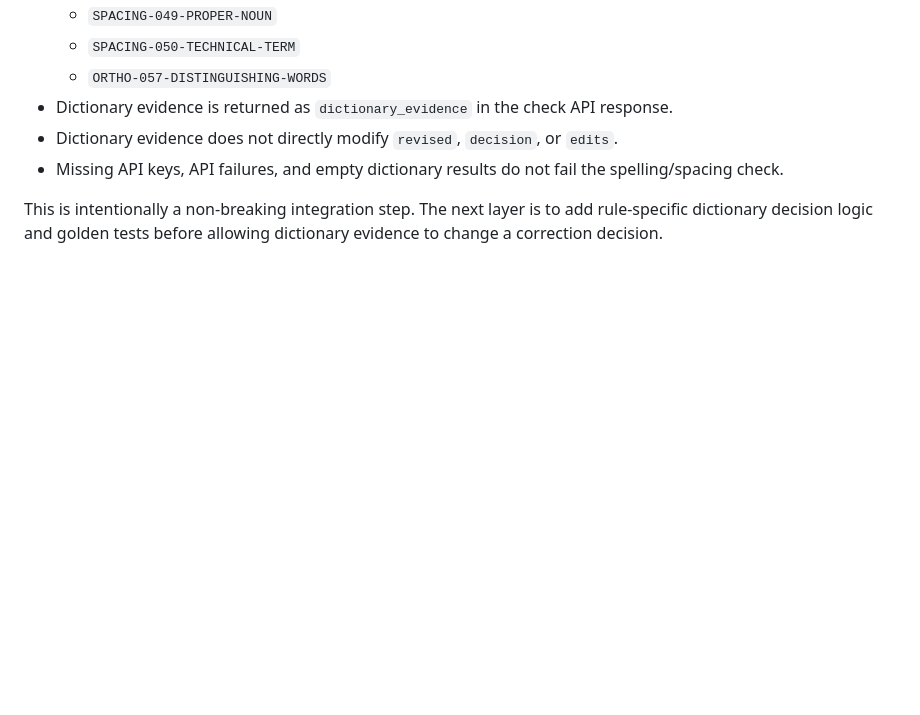
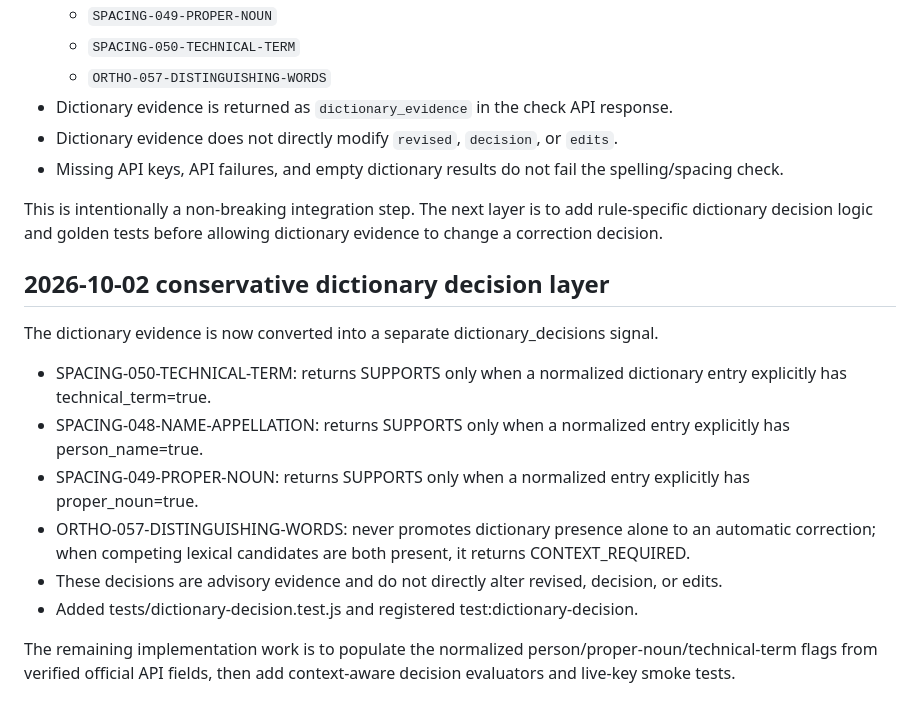
Before and after one commit to kimdanbi1226/aramgeul, a Markdown page: docs/DICTIONARY_LAYER.md, the part around the change. Drawn GitHub-style; blank space fills up the shorter version.

Commit message:
docs: record conservative dictionary decision layer

```diff
--- a/docs/DICTIONARY_LAYER.md
+++ b/docs/DICTIONARY_LAYER.md
@@ -88,3 +88,17 @@ The dictionary layer is now connected to `api/check.js` as an evidence-only laye
 - Missing API keys, API failures, and empty dictionary results do not fail the spelling/spacing check.
 
 This is intentionally a non-breaking integration step. The next layer is to add rule-specific dictionary decision logic and golden tests before allowing dictionary evidence to change a correction decision.
+
+
+## 2026-10-02 conservative dictionary decision layer
+
+The dictionary evidence is now converted into a separate dictionary_decisions signal.
+
+- SPACING-050-TECHNICAL-TERM: returns SUPPORTS only when a normalized dictionary entry explicitly has technical_term=true.
+- SPACING-048-NAME-APPELLATION: returns SUPPORTS only when a normalized entry explicitly has person_name=true.
+- SPACING-049-PROPER-NOUN: returns SUPPORTS only when a normalized entry explicitly has proper_noun=true.
+- ORTHO-057-DISTINGUISHING-WORDS: never promotes dictionary presence alone to an automatic correction; when competing lexical candidates are both present, it returns CONTEXT_REQUIRED.
+- These decisions are advisory evidence and do not directly alter revised, decision, or edits.
+- Added tests/dictionary-decision.test.js and registered test:dictionary-decision.
+
+The remaining implementation work is to populate the normalized person/proper-noun/technical-term flags from verified official API fields, then add context-aware decision evaluators and live-key smoke tests.
```
